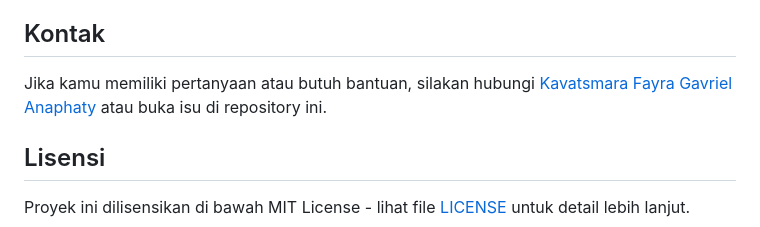
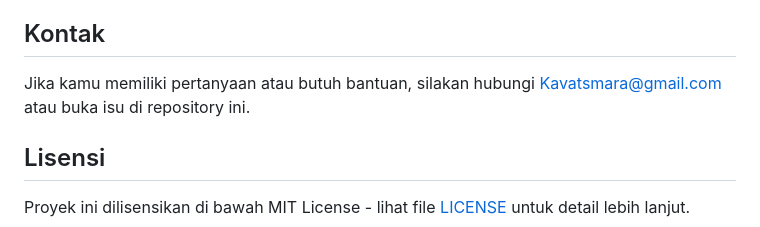
Before and after one commit to gavrielakav/wesbite-rekindle, a Markdown page: README.md, the part around the change. GitHub-like rendering.

```diff
--- a/README.md
+++ b/README.md
@@ -83,7 +83,7 @@ Proyek ini adalah contoh implementasi chatbot yang diintegrasikan ke dalam websi
 
 ## Kontak
 
-Jika kamu memiliki pertanyaan atau butuh bantuan, silakan hubungi [Kavatsmara Fayra Gavriel Anaphaty](mailto:kavatsmara@gmail.com) atau buka isu di repository ini.
+Jika kamu memiliki pertanyaan atau butuh bantuan, silakan hubungi [Kavatsmara@gmail.com](mailto:kavatsmara@gmail.com) atau buka isu di repository ini.
 
 ## Lisensi
 
```
